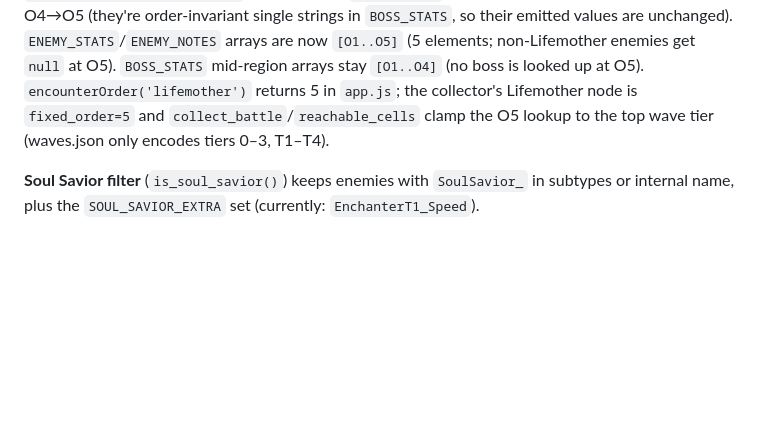
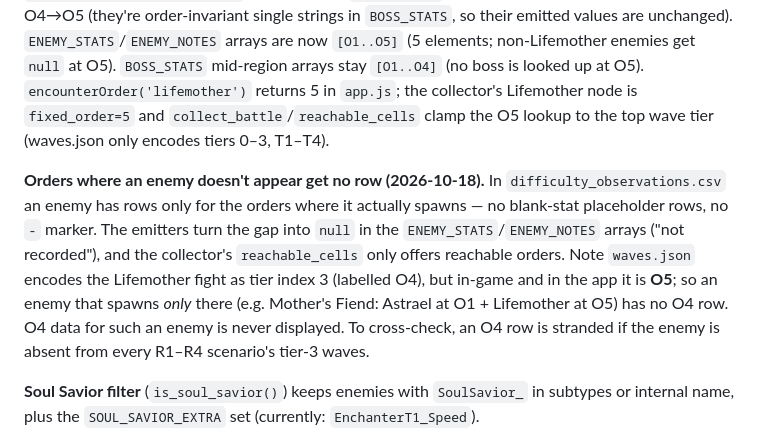
Before and after one commit to mashpanic/sstracker, a Markdown page: CLAUDE.md, the part around the change. GitHub-like rendering; blank space fills up the shorter version.

Commit message:
CLAUDE.md: note that absent orders get no CSV row (Lifemother is O5)
Co-Authored-By: Claude Sonnet 5.5 <noreply@anthropic.com>
Claude-Session: https://claude.ai/code/session_0166o9FnDChzkxSkHoUNv9Uz

```diff
--- a/CLAUDE.md
+++ b/CLAUDE.md
@@ -228,6 +228,8 @@ So: **period iff the segment is a clause; never on a bare status.** Example comb
 
 **O5 (Lifemother) — added 2026-07-08.** Lifemother is now collected and displayed at **order 5**, a distinct scaling tier above the four mid-run rings. Its ATK/HP are believed equal to O4 (seeded as copies), but status-effect *amounts* in the notes scale further, so O5 notes are re-observed in-game. Data-model impact: the 13 Lifemother-wave enemies carry `order=5` rows in `difficulty_observations.csv` (copies of O4, `verified=No`); the 3 Lifemother bosses were relabeled O4→O5 (they're order-invariant single strings in `BOSS_STATS`, so their emitted values are unchanged). `ENEMY_STATS`/`ENEMY_NOTES` arrays are now `[O1..O5]` (5 elements; non-Lifemother enemies get `null` at O5). `BOSS_STATS` mid-region arrays stay `[O1..O4]` (no boss is looked up at O5). `encounterOrder('lifemother')` returns 5 in `app.js`; the collector's Lifemother node is `fixed_order=5` and `collect_battle`/`reachable_cells` clamp the O5 lookup to the top wave tier (waves.json only encodes tiers 0–3, T1–T4).
 
+**Orders where an enemy doesn't appear get no row (2026-10-18).** In `difficulty_observations.csv` an enemy has rows only for the orders where it actually spawns — no blank-stat placeholder rows, no `-` marker. The emitters turn the gap into `null` in the `ENEMY_STATS`/`ENEMY_NOTES` arrays ("not recorded"), and the collector's `reachable_cells` only offers reachable orders. Note `waves.json` encodes the Lifemother fight as tier index 3 (labelled O4), but in-game and in the app it is **O5**; so an enemy that spawns *only* there (e.g. Mother's Fiend: Astrael at O1 + Lifemother at O5) has no O4 row. O4 data for such an enemy is never displayed. To cross-check, an O4 row is stranded if the enemy is absent from every R1–R4 scenario's tier-3 waves.
+
 **Soul Savior filter** (`is_soul_savior()`) keeps enemies with `SoulSavior_` in subtypes or internal name, plus the `SOUL_SAVIOR_EXTRA` set (currently: `EnchanterT1_Speed`).
 
 ## After a game patch
```
